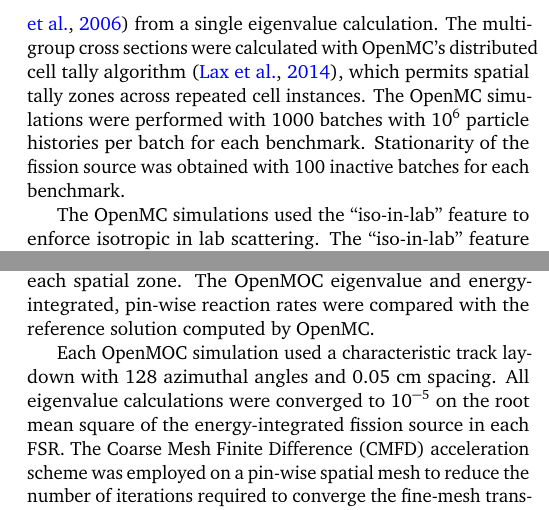
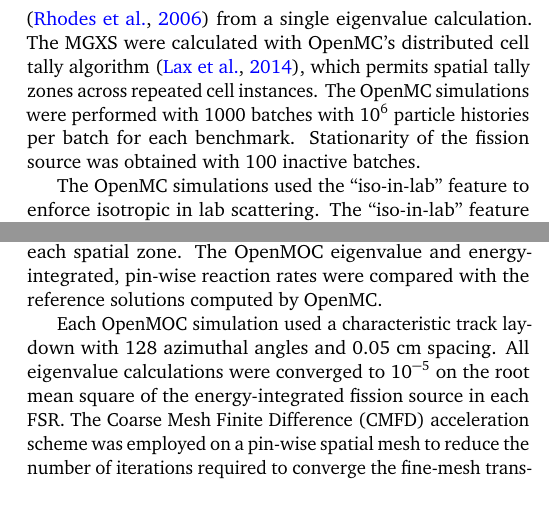
Before and after one commit to wbinventor/ANE-Single-Step-MGXS, a LaTeX paper (main.tex, which reads simulation-tools.tex): two parts of the columns of page 3 of 9, joined at a grey line, cut so that both start at the same text. Compiled offline with pdfLaTeX.

Commit message:
A few fixups for simulation tools

```diff
--- a/simulation-tools.tex
+++ b/simulation-tools.tex
@@ -10,7 +10,7 @@ This work employed both continuous energy and multi-group neutron transport code
 \subsection{Continuous Energy Calculations with OpenMC}
 \label{subsec:openmc}
 
-The OpenMC continuous energy Monte Carlo (MC) code \citep{romano2013openmc} was employed to generate multi-group cross sections, and reference eigenvalues and pin-wise fission and capture reaction rates. The \texttt{openmc.mgxs} Python module~\citep{boyd2017openmcmgxs} was used to tally multi-group cross sections in CASMO's seventy energy group structure~\citep{rhodes2006casmo} from a single eigenvalue calculation. The multi-group cross sections were calculated with OpenMC's distributed cell tally algorithm~\citep{lax2014distribcell}, which permits spatial tally zones across repeated cell instances. The OpenMC simulations were performed with 1000 batches with 10$^{6}$ particle histories per batch for each benchmark. Stationarity of the fission source was obtained with 100 inactive batches for each benchmark.
+The OpenMC continuous energy Monte Carlo (MC) code \citep{romano2013openmc} was employed to generate multi-group cross sections, and reference eigenvalues and pin-wise fission and U-238 capture rates. The \texttt{openmc.mgxs} Python module \citep{boyd2017openmcmgxs} was used to tally multi-group cross sections in CASMO's seventy energy group structure \citep{rhodes2006casmo} from a single eigenvalue calculation. The MGXS were calculated with OpenMC's distributed cell tally algorithm \citep{lax2014distribcell}, which permits spatial tally zones across repeated cell instances. The OpenMC simulations were performed with 1000 batches with 10$^{6}$ particle histories per batch for each benchmark. Stationarity of the fission source was obtained with 100 inactive batches.
 
 The OpenMC simulations used the ``iso-in-lab'' feature to enforce isotropic in lab scattering. The ``iso-in-lab'' feature samples the outgoing neutron energy from the scattering laws prescribed by the continuous energy cross section library, but the outgoing neutron direction of motion is sampled from an isotropic in lab distribution. Although isotropic in lab scattering is a poor approximation for LWRs, it eliminated scattering source anisotropy as one possible cause of approximation error between OpenMC and OpenMOC. This simplification made it possible to isolate the approximation error resulting from the spatial self-shielding model used to generate MGXS.
 
@@ -19,6 +19,6 @@ The OpenMC simulations used the ``iso-in-lab'' feature to enforce isotropic in l
 \subsection{Multi-Group Calculations with OpenMOC}
 \label{subsec:openmoc}
 
-The OpenMOC code~\citep{boyd2014openmoc} was employed to use the MGXS generated by OpenMC for deterministic multi-group calculations. The OpenMOC code is a 2D method of characteristics code designed for fixed source and eigenvalue neutron transport calculations. OpenMOC approximates the scattering source as isotropic in the lab coordinate system, and discretizes the geometry into flat source regions (FSRs) which approximate the neutron source as constant across each spatial zone. The OpenMOC eigenvalue and energy-integrated, pin-wise reaction rates were compared with the reference solution computed by OpenMC.
+The OpenMOC code~\citep{boyd2014openmoc} was employed to use the MGXS generated by OpenMC for deterministic multi-group calculations. The OpenMOC code is a 2D method of characteristics code designed for fixed source and eigenvalue neutron transport calculations. OpenMOC approximates the scattering source as isotropic in the lab coordinate system, and discretizes the geometry into flat source regions (FSRs) which approximate the neutron source as constant across each spatial zone. The OpenMOC eigenvalue and energy-integrated, pin-wise reaction rates were compared with the reference solutions computed by OpenMC.
 
 Each OpenMOC simulation used a characteristic track laydown with 128 azimuthal angles and 0.05 cm spacing. All eigenvalue calculations were converged to 10$^{-5}$ on the root mean square of the energy-integrated fission source in each FSR. The Coarse Mesh Finite Difference (CMFD) acceleration scheme was employed on a pin-wise spatial mesh to reduce the number of iterations required to converge the fine-mesh transport calculations. The 70-group MGXS used for MOC were collapsed to a 14-group structure for CMFD to significantly improve the speed of the CMFD eigenvalue calculations.
```
